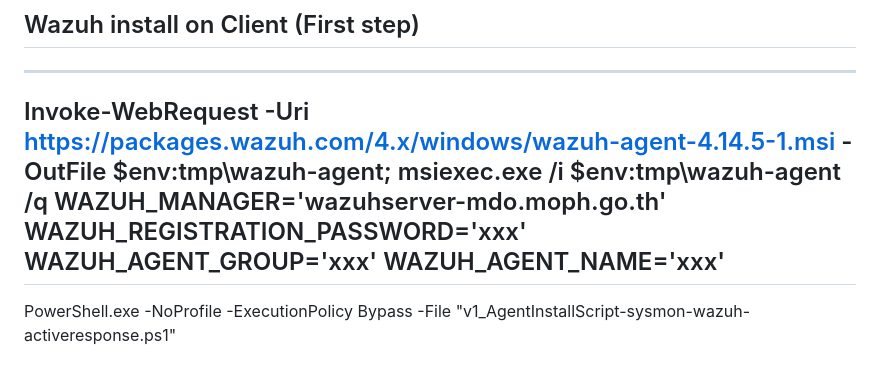
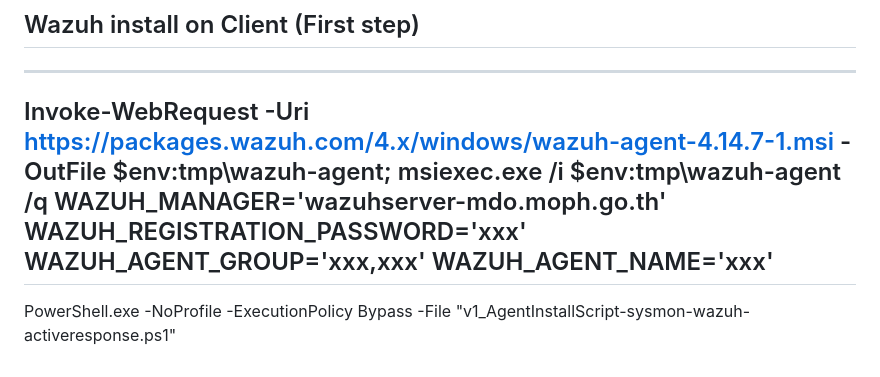
Before and after one commit to nawin2535/MISP, a Markdown page: README.md, the part around the change. GitHub-like rendering.

```diff
--- a/README.md
+++ b/README.md
@@ -145,6 +145,6 @@ Developed by SSJMUK Cyber Team
 
 ## Wazuh install on Client (First step)
 ---
-Invoke-WebRequest -Uri https://packages.wazuh.com/4.x/windows/wazuh-agent-4.14.5-1.msi -OutFile $env:tmp\wazuh-agent; msiexec.exe /i $env:tmp\wazuh-agent /q WAZUH_MANAGER='wazuhserver-mdo.moph.go.th' WAZUH_REGISTRATION_PASSWORD='xxx' WAZUH_AGENT_GROUP='xxx' WAZUH_AGENT_NAME='xxx'
+Invoke-WebRequest -Uri https://packages.wazuh.com/4.x/windows/wazuh-agent-4.14.7-1.msi -OutFile $env:tmp\wazuh-agent; msiexec.exe /i $env:tmp\wazuh-agent /q WAZUH_MANAGER='wazuhserver-mdo.moph.go.th' WAZUH_REGISTRATION_PASSWORD='xxx' WAZUH_AGENT_GROUP='xxx,xxx' WAZUH_AGENT_NAME='xxx'
 ---
 PowerShell.exe -NoProfile -ExecutionPolicy Bypass -File "v1_AgentInstallScript-sysmon-wazuh-activeresponse.ps1"
```
